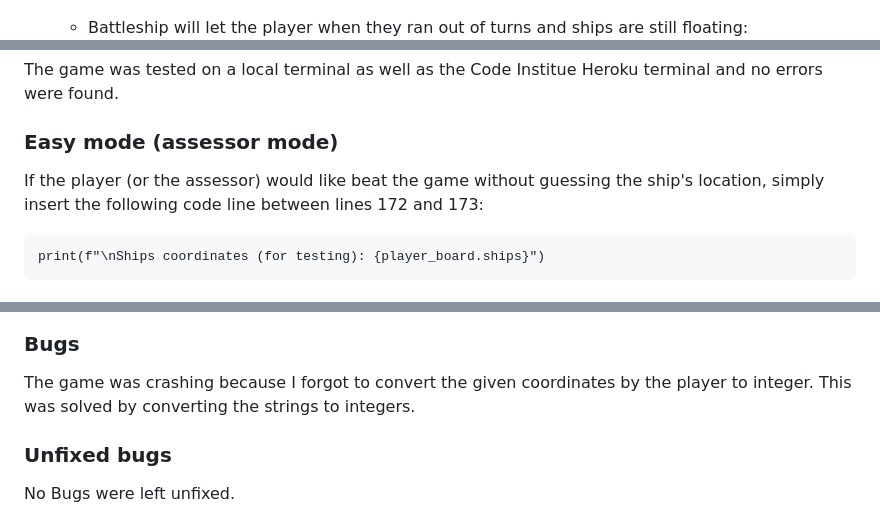
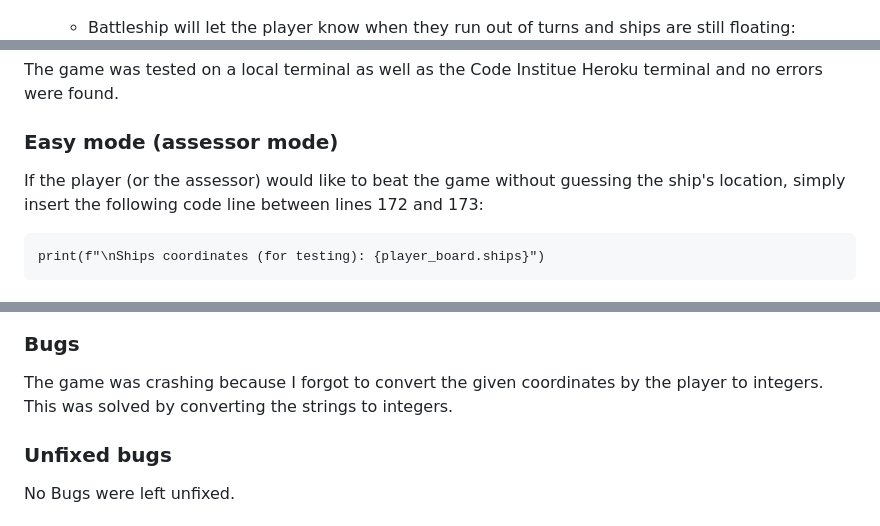
Before and after one commit to 85rhrl/PP3, a Markdown page: README.md, 3 parts joined by grey strips. Rendered like a GitHub page.

```diff
--- a/README.md
+++ b/README.md
@@ -69,6 +69,6 @@ The objective is to sunk all ships before the player runs out of turns (missiles
     ![Victory](docs/images/08-victory.png)
 
-    - Battleship will let the player when they ran out of turns and ships are still floating:
+    - Battleship will let the player know when they run out of turns and ships are still floating:
     ![Defeat](docs/images/09-defeat.png)
 
     - After the game's result, Battlefield asks the player if they would like to play again.
@@ -93,7 +93,7 @@ The objective is to sunk all ships before the player runs out of turns (missiles
 The game was tested on a local terminal as well as the Code Institue Heroku terminal and no errors were found.
 
 ### Easy mode (assessor mode)
-If the player (or the assessor) would like beat the game without guessing the ship's location, simply insert the following code line between lines 172 and 173:
+If the player (or the assessor) would like to beat the game without guessing the ship's location, simply insert the following code line between lines 172 and 173:
 
     print(f"\nShips coordinates (for testing): {player_board.ships}")
 
@@ -105,7 +105,7 @@ The code was passed through the Code Institute's PEP8 Python Linter with no erro
 ![Manual testing](docs/images/10-manualtest.png)
 
 ### Bugs
-The game was crashing because I forgot to convert the given coordinates by the player to integer. This was solved by converting the strings to integers.
+The game was crashing because I forgot to convert the given coordinates by the player to integers. This was solved by converting the strings to integers.
 
 ### Unfixed bugs
 No Bugs were left unfixed.
```
Also changed, not shown: other parts of README.md (+17 -17 lines).
